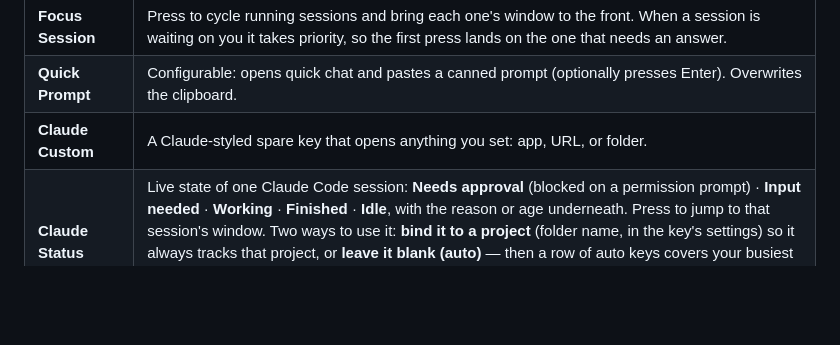
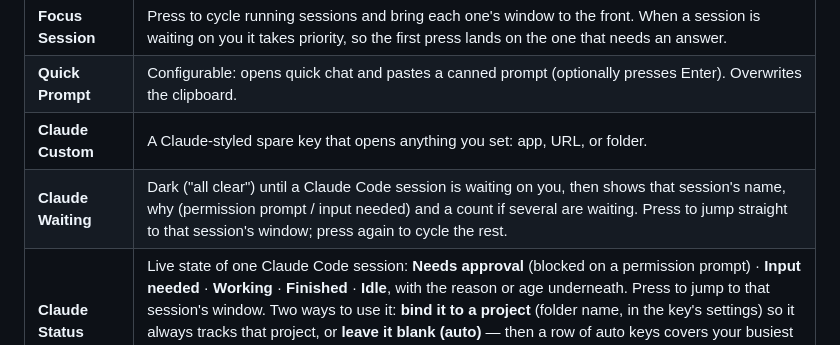
Before and after one commit to tapparello/claude-deck, a Markdown page: README.md, the part around the change. Drawn GitHub-style; blank space fills up the shorter version.

Commit message:
Document the Claude Waiting key in the README keys table

```diff
--- a/README.md
+++ b/README.md
@@ -25,6 +25,7 @@ The usage gauges show the **same session/weekly percentages Claude Desktop and C
 | **Focus Session** | Press to cycle running sessions and bring each one's window to the front. When a session is waiting on you it takes priority, so the first press lands on the one that needs an answer. |
 | **Quick Prompt** | Configurable: opens quick chat and pastes a canned prompt (optionally presses Enter). Overwrites the clipboard. |
 | **Claude Custom** | A Claude-styled spare key that opens anything you set: app, URL, or folder. |
+| **Claude Waiting** | Dark ("all clear") until a Claude Code session is waiting on you, then shows that session's name, why (permission prompt / input needed) and a count if several are waiting. Press to jump straight to that session's window; press again to cycle the rest. |
 | **Claude Status** | Live state of one Claude Code session: **Needs approval** (blocked on a permission prompt) · **Input needed** · **Working** · **Finished** · **Idle**, with the reason or age underneath. Press to jump to that session's window. Two ways to use it: **bind it to a project** (folder name, in the key's settings) so it always tracks that project, or **leave it blank (auto)** — then a row of auto keys covers your busiest sessions, most-urgent first, ordered by key position (top-left = most urgent). Extra auto keys beyond the session count read "no session". |
 
 Bar colors: green < 60%, amber 60–85%, red ≥ 85%. At 90%+ the gauge pulses red.
```
